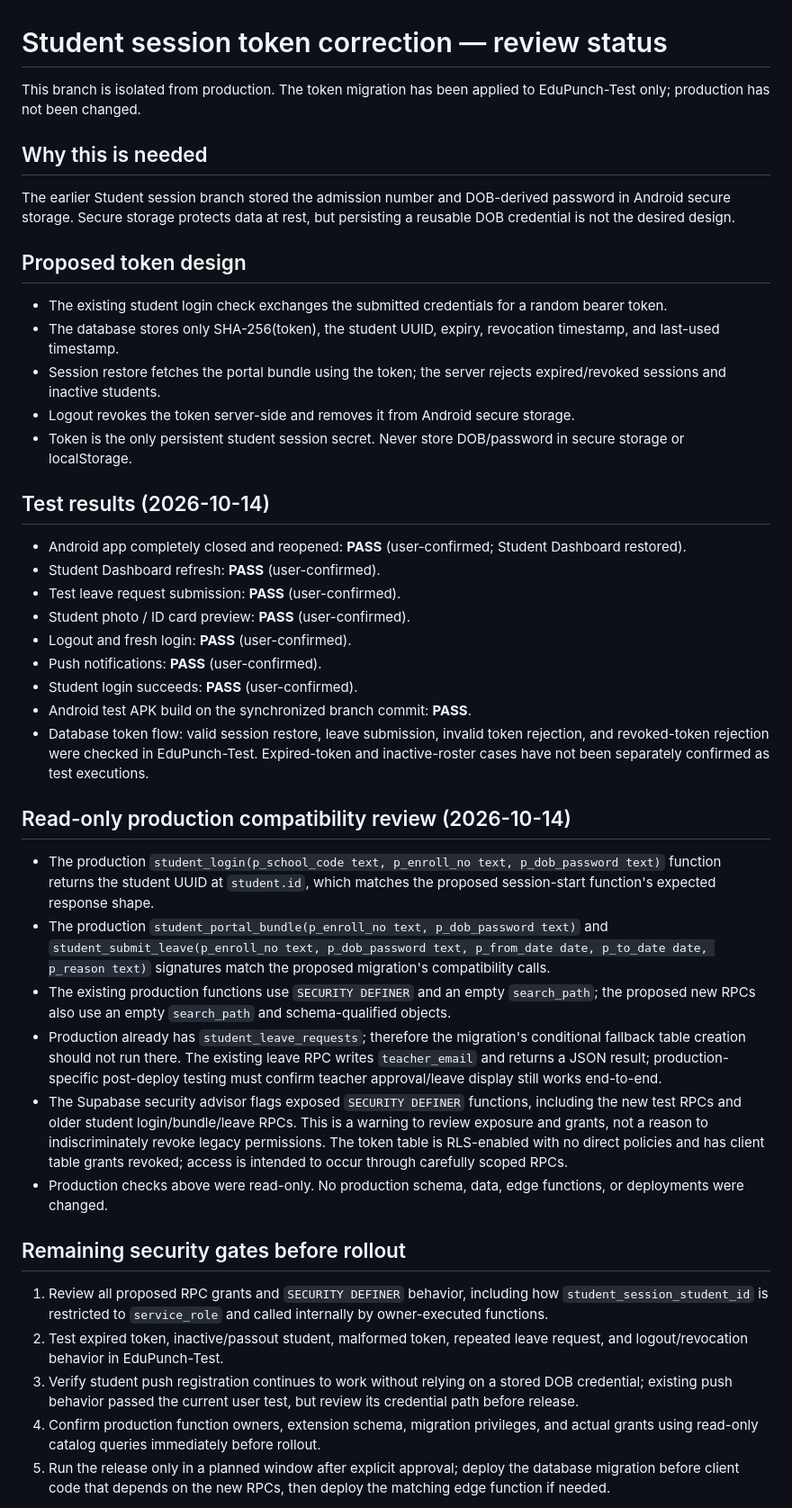
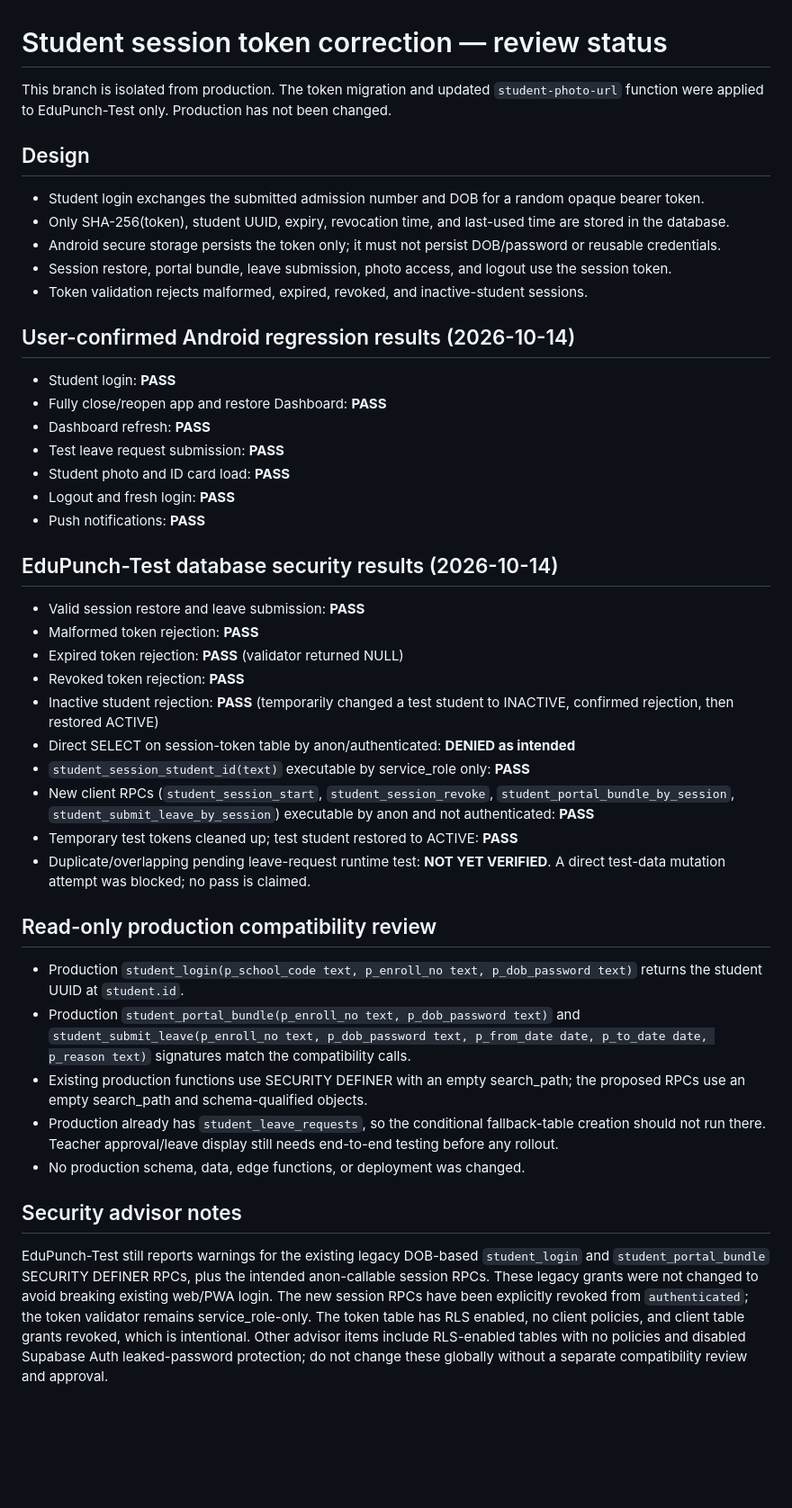
Before and after one commit to erskgaur2008-arch/ashiana-attendance, a Markdown page: docs/student-session-token-correction.md, the part around one of its changes. Shown at 90% size. Drawn GitHub-style; blank space fills up the shorter version.

Commit message:
docs: record student session security test results

```diff
--- a/docs/student-session-token-correction.md
+++ b/docs/student-session-token-correction.md
@@ -1,40 +1,42 @@
 # Student session token correction — review status
 
-This branch is isolated from production. The token migration has been applied to EduPunch-Test only; production has not been changed.
+This branch is isolated from production. The token migration and updated `student-photo-url` function were applied to EduPunch-Test only. Production has not been changed.
 
-## Why this is needed
-The earlier Student session branch stored the admission number and DOB-derived password in Android secure storage. Secure storage protects data at rest, but persisting a reusable DOB credential is not the desired design.
+## Design
+- Student login exchanges the submitted admission number and DOB for a random opaque bearer token.
+- Only SHA-256(token), student UUID, expiry, revocation time, and last-used time are stored in the database.
+- Android secure storage persists the token only; it must not persist DOB/password or reusable credentials.
+- Session restore, portal bundle, leave submission, photo access, and logout use the session token.
+- Token validation rejects malformed, expired, revoked, and inactive-student sessions.
 
-## Proposed token design
-- The existing student login check exchanges the submitted credentials for a random bearer token.
-- The database stores only SHA-256(token), the student UUID, expiry, revocation timestamp, and last-used timestamp.
-- Session restore fetches the portal bundle using the token; the server rejects expired/revoked sessions and inactive students.
-- Logout revokes the token server-side and removes it from Android secure storage.
-- Token is the only persistent student session secret. Never store DOB/password in secure storage or localStorage.
+## User-confirmed Android regression results (2026-10-14)
+- Student login: **PASS**
+- Fully close/reopen app and restore Dashboard: **PASS**
+- Dashboard refresh: **PASS**
+- Test leave request submission: **PASS**
+- Student photo and ID card load: **PASS**
+- Logout and fresh login: **PASS**
+- Push notifications: **PASS**
 
-## Test results (2026-10-14)
-- Android app completely closed and reopened: **PASS** (user-confirmed; Student Dashboard restored).
-- Student Dashboard refresh: **PASS** (user-confirmed).
-- Test leave request submission: **PASS** (user-confirmed).
-- Student photo / ID card preview: **PASS** (user-confirmed).
-- Logout and fresh login: **PASS** (user-confirmed).
-- Push notifications: **PASS** (user-confirmed).
-- Student login succeeds: **PASS** (user-confirmed).
-- Android test APK build on the synchronized branch commit: **PASS**.
-- Database token flow: valid session restore, leave submission, invalid token rejection, and revoked-token rejection were checked in EduPunch-Test. Expired-token and inactive-roster cases have not been separately confirmed as test executions.
+## EduPunch-Test database security results (2026-10-14)
+- Valid session restore and leave submission: **PASS**
+- Malformed token rejection: **PASS**
+- Expired token rejection: **PASS** (validator returned NULL)
+- Revoked token rejection: **PASS**
+- Inactive student rejection: **PASS** (temporarily changed a test student to INACTIVE, confirmed rejection, then restored ACTIVE)
+- Direct SELECT on session-token table by anon/authenticated: **DENIED as intended**
+- `student_session_student_id(text)` executable by service_role only: **PASS**
+- New client RPCs (`student_session_start`, `student_session_revoke`, `student_portal_bundle_by_session`, `student_submit_leave_by_session`) executable by anon and not authenticated: **PASS**
+- Temporary test tokens cleaned up; test student restored to ACTIVE: **PASS**
+- Duplicate/overlapping pending leave-request runtime test: **NOT YET VERIFIED**. A direct test-data mutation attempt was blocked; no pass is claimed.
 
-## Read-only production compatibility review (2026-10-14)
-- The production `student_login(p_school_code text, p_enroll_no text, p_dob_password text)` function returns the student UUID at `student.id`, which matches the proposed session-start function's expected response shape.
-- The production `student_portal_bundle(p_enroll_no text, p_dob_password text)` and `student_submit_leave(p_enroll_no text, p_dob_password text, p_from_date date, p_to_date date, p_reason text)` signatures match the proposed migration's compatibility calls.
-- The existing production functions use `SECURITY DEFINER` and an empty `search_path`; the proposed new RPCs also use an empty `search_path` and schema-qualified objects.
-- Production already has `student_leave_requests`; therefore the migration's conditional fallback table creation should not run there. The existing leave RPC writes `teacher_email` and returns a JSON result; production-specific post-deploy testing must confirm teacher approval/leave display still works end-to-end.
-- The Supabase security advisor flags exposed `SECURITY DEFINER` functions, including the new test RPCs and older student login/bundle/leave RPCs. This is a warning to review exposure and grants, not a reason to indiscriminately revoke legacy permissions. The token table is RLS-enabled with no direct policies and has client table grants revoked; access is intended to occur through carefully scoped RPCs.
-- Production checks above were read-only. No production schema, data, edge functions, or deployments were changed.
+## Read-only production compatibility review
+- Production `student_login(p_school_code text, p_enroll_no text, p_dob_password text)` returns the student UUID at `student.id`.
+- Production `student_portal_bundle(p_enroll_no text, p_dob_password text)` and `student_submit_leave(p_enroll_no text, p_dob_password text, p_from_date date, p_to_date date, p_reason text)` signatures match the compatibility calls.
+- Existing production functions use SECURITY DEFINER with an empty search_path; the proposed RPCs use an empty search_path and schema-qualified objects.
+- Production already has `student_leave_requests`, so the conditional fallback-table creation should not run there. Teacher approval/leave display still needs end-to-end testing before any rollout.
+- No production schema, data, edge functions, or deployment was changed.
 
-## Remaining security gates before rollout
-1. Review all proposed RPC grants and `SECURITY DEFINER` behavior, including how `student_session_student_id` is restricted to `service_role` and called internally by owner-executed functions.
-2. Test expired token, inactive/passout student, malformed token, repeated leave request, and logout/revocation behavior in EduPunch-Test.
-3. Verify student push registration continues to work without relying on a stored DOB credential; existing push behavior passed the current user test, but review its credential path before release.
-4. Confirm production function owners, extension schema, migration privileges, and actual grants using read-only catalog queries immediately before rollout.
-5. Run the release only in a planned window after explicit approval; deploy the database migration before client code that depends on the new RPCs, then deploy the matching edge function if needed.
+## Security advisor notes
+EduPunch-Test still reports warnings for the existing legacy DOB-based `student_login` and `student_portal_bundle` SECURITY DEFINER RPCs, plus the intended anon-callable session RPCs. These legacy grants were not changed to avoid breaking existing web/PWA login. The new session RPCs have been explicitly revoked from `authenticated`; the token validator remains service_role-only. The token table has RLS enabled, no client policies, and client table grants revoked, which is intentional. Other advisor items include RLS-enabled tables with no policies and disabled Supabase Auth leaked-password protection; do not change these globally without a separate compatibility review and approval.
 
```
Also changed, not shown: other parts of docs/student-session-token-correction.md (+23 -11 lines).
